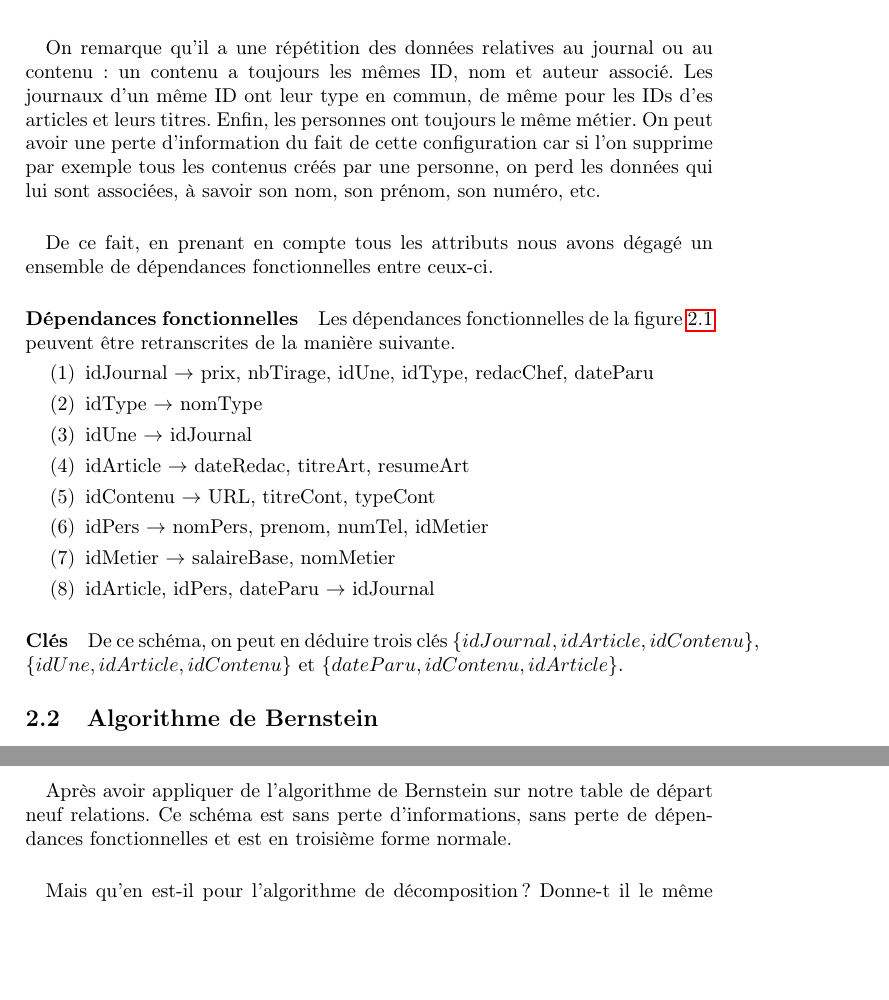
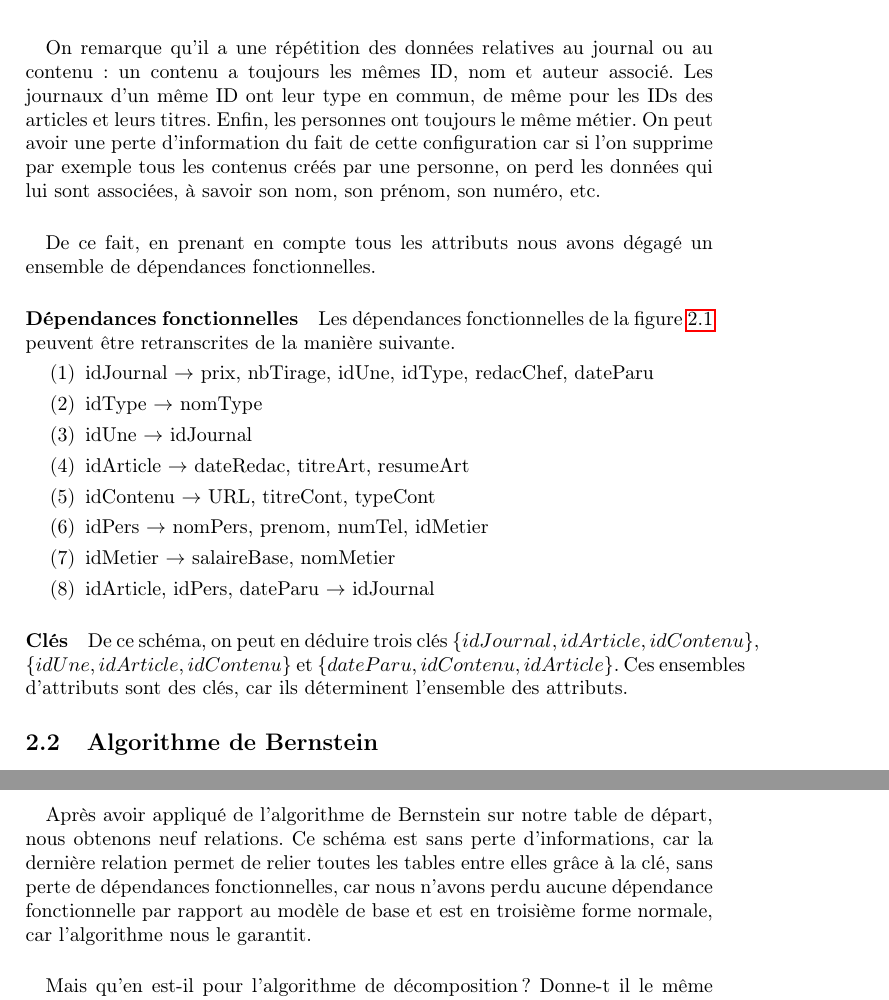
Before and after one commit to blasterbug/wookie-hebdo, a LaTeX document (rapport/src/main.tex, which reads rapport/src/part2.tex): two parts of pages 5 and 8 of 11, joined at a grey line, cut so that both start at the same text, the shorter picture padded with empty space. Compiled offline with pdfLaTeX.

Commit message:
Correction des fautes relevées par la prof

```diff
--- a/rapport/src/part2.tex
+++ b/rapport/src/part2.tex
@@ -21,9 +21,9 @@
 \caption{Exemple de \textit{tuples} dans la \textit{big table} (vue partielle)}
 \end{figure}
 
-\paragraph{}{On remarque qu'il a une répétition des données relatives au journal ou au contenu : un contenu a toujours les mêmes ID, nom et auteur associé. Les journaux d'un même ID ont leur type en commun, de même pour les IDs d'es articles et leurs titres. Enfin, les personnes ont toujours le même métier. On peut avoir une perte d'information du fait de cette configuration car si l'on supprime par exemple tous les contenus créés par une personne, on perd les données qui lui sont associées, à savoir son nom, son prénom, son numéro, etc.}
+\paragraph{}{On remarque qu'il a une répétition des données relatives au journal ou au contenu : un contenu a toujours les mêmes ID, nom et auteur associé. Les journaux d'un même ID ont leur type en commun, de même pour les IDs des articles et leurs titres. Enfin, les personnes ont toujours le même métier. On peut avoir une perte d'information du fait de cette configuration car si l'on supprime par exemple tous les contenus créés par une personne, on perd les données qui lui sont associées, à savoir son nom, son prénom, son numéro, etc.}
 
-\paragraph{}{De ce fait, en prenant en compte tous les attributs nous avons dégagé un ensemble de dépendances fonctionnelles entre ceux-ci.}
+\paragraph{}{De ce fait, en prenant en compte tous les attributs nous avons dégagé un ensemble de dépendances fonctionnelles.}
 
 \begin{figure}
 	\label{sch_df}
@@ -46,7 +46,7 @@
 \end{enumerate}
 
 \paragraph{Clés}{
-    De ce schéma, on peut en déduire trois clés $\{idJournal, idArticle, idContenu\}$, $\{idUne, idArticle, idContenu\}$ et $\{dateParu, idContenu, idArticle\}$.
+    De ce schéma, on peut en déduire trois clés $\{idJournal, idArticle, idContenu\}$, $\{idUne, idArticle, idContenu\}$ et $\{dateParu, idContenu, idArticle\}$. Ces ensembles d'attributs sont des clés, car ils déterminent l'ensemble des attributs.
 }
 
 \subsection{Algorithme de Bernstein}
@@ -125,7 +125,7 @@
 }
 
 \paragraph{}{
-    Après avoir appliquer de l'algorithme de Bernstein sur notre table de départ neuf relations. Ce schéma est sans perte d'informations, sans perte de dépendances fonctionnelles et est en troisième forme normale.
+    Après avoir appliqué de l'algorithme de Bernstein sur notre table de départ, nous obtenons neuf relations. Ce schéma est sans perte d'informations, car la dernière relation permet de relier toutes les tables entre elles grâce à la clé, sans perte de dépendances fonctionnelles, car nous n'avons perdu aucune dépendance fonctionnelle par rapport au modèle de base et est en troisième forme normale, car l'algorithme nous le garantit.
 }
 
 \paragraph{}{
```
Also changed, not shown: rapport/src/part2.tex (6 more changed lines).
